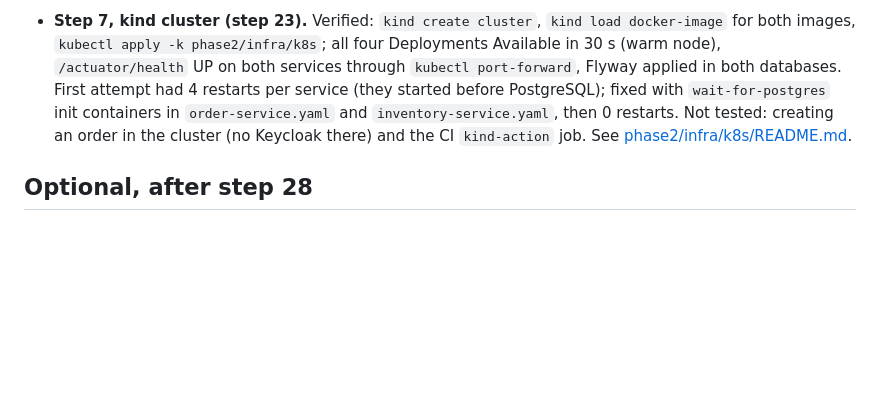
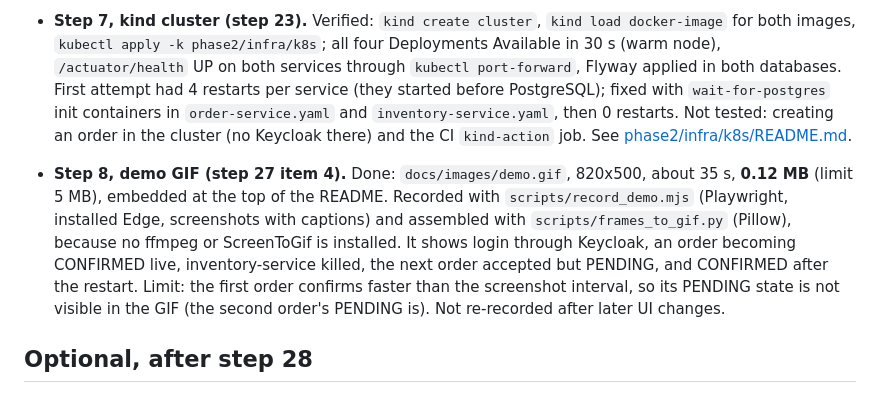
Before and after one commit to DLArchbold/orderflow, a Markdown page: PLAN_with_two_phases.md, the part around the change. Rendered like a GitHub page; blank space fills up the shorter version.

```diff
--- a/PLAN_with_two_phases.md
+++ b/PLAN_with_two_phases.md
@@ -500,6 +500,8 @@ Each entry is one commit. "Verified" means it ran on this machine (Windows 10, D
 
 - **Step 7, kind cluster (step 23).** Verified: `kind create cluster`, `kind load docker-image` for both images, `kubectl apply -k phase2/infra/k8s`; all four Deployments Available in 30 s (warm node), `/actuator/health` UP on both services through `kubectl port-forward`, Flyway applied in both databases. First attempt had 4 restarts per service (they started before PostgreSQL); fixed with `wait-for-postgres` init containers in `order-service.yaml` and `inventory-service.yaml`, then 0 restarts. Not tested: creating an order in the cluster (no Keycloak there) and the CI `kind-action` job. See [phase2/infra/k8s/README.md](phase2/infra/k8s/README.md).
 
+- **Step 8, demo GIF (step 27 item 4).** Done: `docs/images/demo.gif`, 820x500, about 35 s, **0.12 MB** (limit 5 MB), embedded at the top of the README. Recorded with `scripts/record_demo.mjs` (Playwright, installed Edge, screenshots with captions) and assembled with `scripts/frames_to_gif.py` (Pillow), because no ffmpeg or ScreenToGif is installed. It shows login through Keycloak, an order becoming CONFIRMED live, inventory-service killed, the next order accepted but PENDING, and CONFIRMED after the restart. Limit: the first order confirms faster than the screenshot interval, so its PENDING state is not visible in the GIF (the second order's PENDING is). Not re-recorded after later UI changes.
+
 ## Optional, after step 28
 - **.NET variant (only if you want .NET roles):** a second inventory service in ASP.NET Core with EF Core and SQL Server, using the same Kafka events. Done when it passes the same idempotency test as step 14.
 - **Go:** skip unless you decide to pursue Go roles.
```
Also changed, not shown: README.md (+5 -1 lines), docs/images/demo.gif (added), 2 other files.
